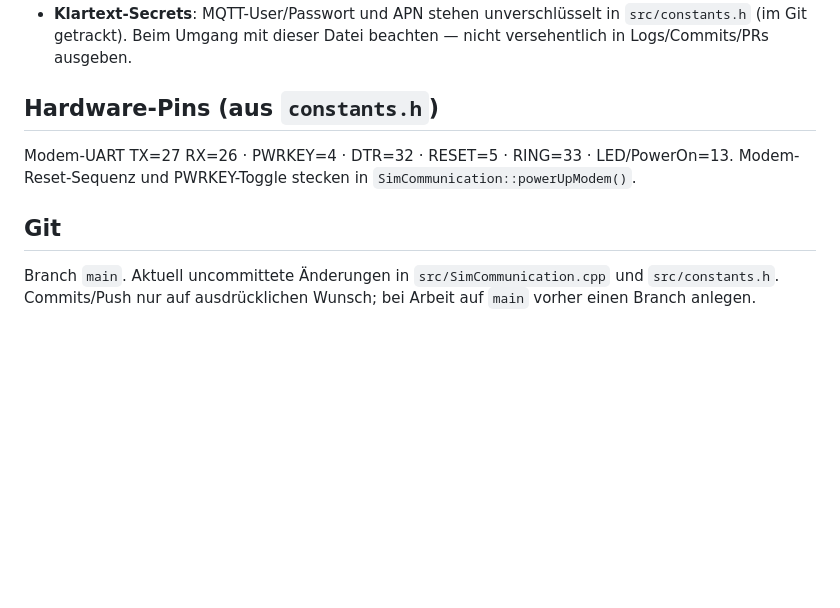
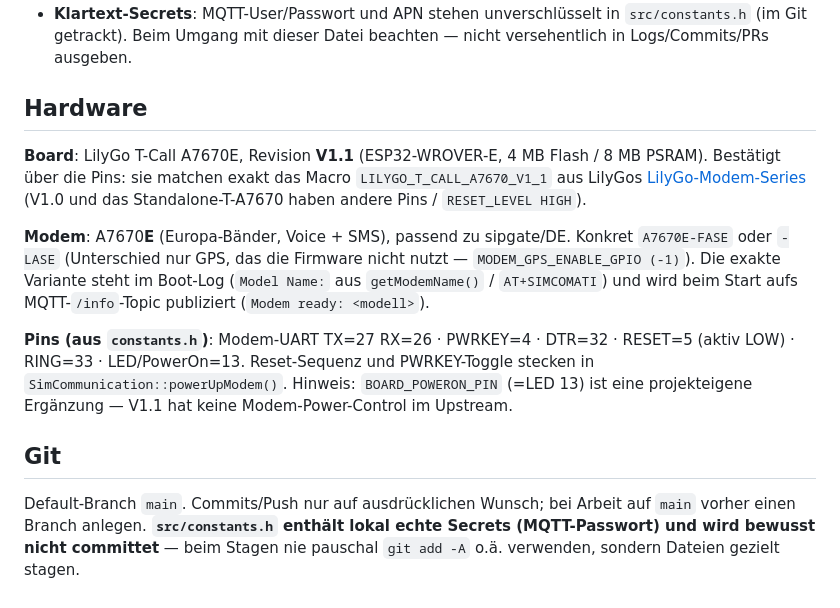
Before and after one commit to leachiM2k/iot-esp32-mqtt-sim-gateway, a Markdown page: AGENTS.md, the part around the change. Rendered like a GitHub page; blank space fills up the shorter version.

```diff
--- a/AGENTS.md
+++ b/AGENTS.md
@@ -84,13 +84,28 @@ Die README ist teils ungenau — der **Code ist die Wahrheit**:
   `src/constants.h` (im Git getrackt). Beim Umgang mit dieser Datei beachten —
   nicht versehentlich in Logs/Commits/PRs ausgeben.
 
-## Hardware-Pins (aus `constants.h`)
+## Hardware
 
-Modem-UART TX=27 RX=26 · PWRKEY=4 · DTR=32 · RESET=5 · RING=33 · LED/PowerOn=13.
-Modem-Reset-Sequenz und PWRKEY-Toggle stecken in `SimCommunication::powerUpModem()`.
+**Board**: LilyGo T-Call A7670E, Revision **V1.1** (ESP32-WROVER-E, 4 MB Flash /
+8 MB PSRAM). Bestätigt über die Pins: sie matchen exakt das Macro
+`LILYGO_T_CALL_A7670_V1_1` aus LilyGos
+[LilyGo-Modem-Series](https://github.com/Xinyuan-LilyGO/LilyGo-Modem-Series)
+(V1.0 und das Standalone-T-A7670 haben andere Pins / `RESET_LEVEL HIGH`).
+
+**Modem**: A7670**E** (Europa-Bänder, Voice + SMS), passend zu sipgate/DE. Konkret
+`A7670E-FASE` oder `-LASE` (Unterschied nur GPS, das die Firmware nicht nutzt —
+`MODEM_GPS_ENABLE_GPIO (-1)`). Die exakte Variante steht im Boot-Log
+(`Model Name:` aus `getModemName()` / `AT+SIMCOMATI`) und wird beim Start aufs
+MQTT-`/info`-Topic publiziert (`Modem ready: <modell>`).
+
+**Pins (aus `constants.h`)**: Modem-UART TX=27 RX=26 · PWRKEY=4 · DTR=32 · RESET=5
+(aktiv LOW) · RING=33 · LED/PowerOn=13. Reset-Sequenz und PWRKEY-Toggle stecken in
+`SimCommunication::powerUpModem()`. Hinweis: `BOARD_POWERON_PIN` (=LED 13) ist eine
+projekteigene Ergänzung — V1.1 hat keine Modem-Power-Control im Upstream.
 
 ## Git
 
-Branch `main`. Aktuell uncommittete Änderungen in `src/SimCommunication.cpp` und
-`src/constants.h`. Commits/Push nur auf ausdrücklichen Wunsch; bei Arbeit auf `main`
-vorher einen Branch anlegen.
+Default-Branch `main`. Commits/Push nur auf ausdrücklichen Wunsch; bei Arbeit auf
+`main` vorher einen Branch anlegen. **`src/constants.h` enthält lokal echte Secrets
+(MQTT-Passwort) und wird bewusst nicht committet** — beim Stagen nie pauschal
+`git add -A` o.ä. verwenden, sondern Dateien gezielt stagen.
```
Also changed, not shown: README.md (+19 -3 lines).
